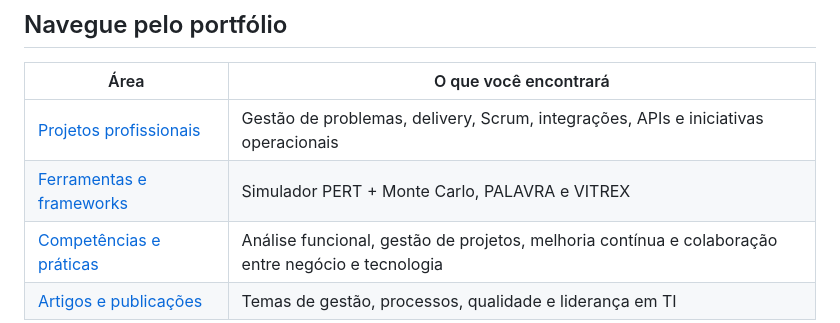
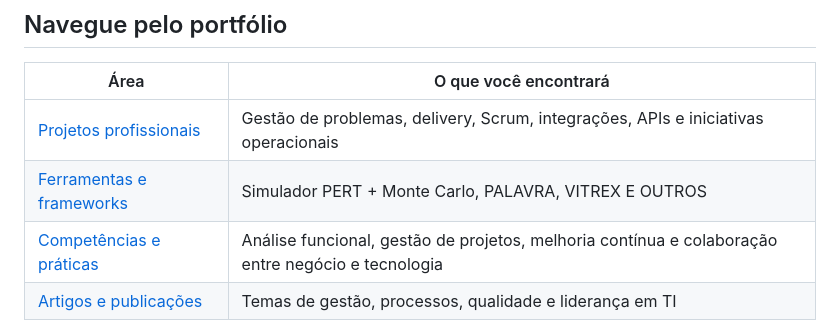
Before and after one commit to millerkbarros/portfolio-profissional, a Markdown page: README.md, the part around the change. Rendered like a GitHub page.

```diff
--- a/README.md
+++ b/README.md
@@ -14,7 +14,7 @@ Este portfólio reúne projetos, ferramentas e frameworks que demonstram minha f
 | Área | O que você encontrará |
 |---|---|
 | [Projetos profissionais](./projetos.md) | Gestão de problemas, delivery, Scrum, integrações, APIs e iniciativas operacionais |
-| [Ferramentas e frameworks](./frameworks.md) | Simulador PERT + Monte Carlo, PALAVRA e VITREX |
+| [Ferramentas e frameworks](./frameworks.md) | Simulador PERT + Monte Carlo, PALAVRA, VITREX E OUTROS |
 | [Competências e práticas](./competencias.md) | Análise funcional, gestão de projetos, melhoria contínua e colaboração entre negócio e tecnologia |
 | [Artigos e publicações](./artigos.md) | Temas de gestão, processos, qualidade e liderança em TI |
 
```
